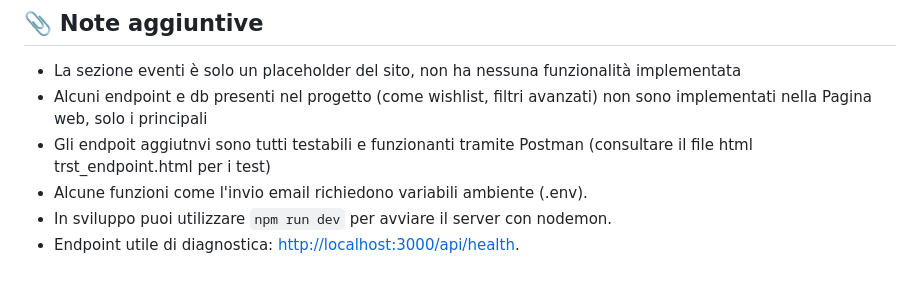
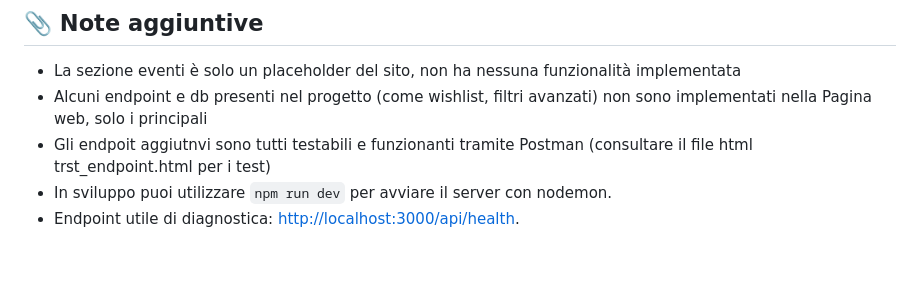
Before and after one commit to phantumblade/dice-drink-local-webapp, a Markdown page: README.md, the part around the change. Rendered like a GitHub page.

```diff
--- a/README.md
+++ b/README.md
@@ -95,6 +95,5 @@ Consulta [`/api/health`](http://localhost:3000/api/health) per l'elenco completo
 - La sezione eventi è solo un placeholder del sito, non ha nessuna funzionalità implementata
 - Alcuni endpoint e db presenti nel progetto (come wishlist, filtri avanzati) non sono implementati nella Pagina web, solo i principali
 - Gli endpoit aggiutnvi sono tutti testabili e funzionanti tramite Postman (consultare il file html trst_endpoint.html per i test)
-- Alcune funzioni come l'invio email richiedono variabili ambiente (.env).
 - In sviluppo puoi utilizzare `npm run dev` per avviare il server con nodemon.
 - Endpoint utile di diagnostica: [http://localhost:3000/api/health](http://localhost:3000/api/health).
```
